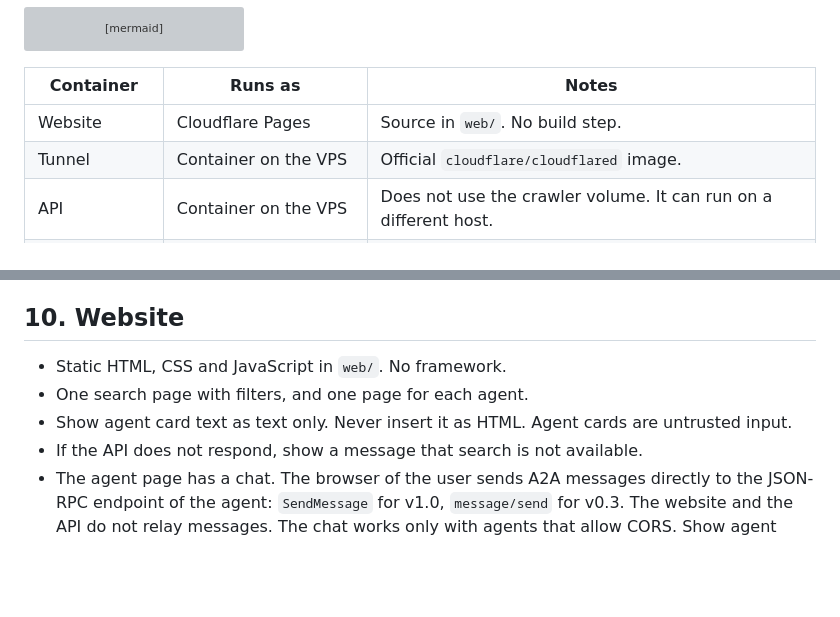
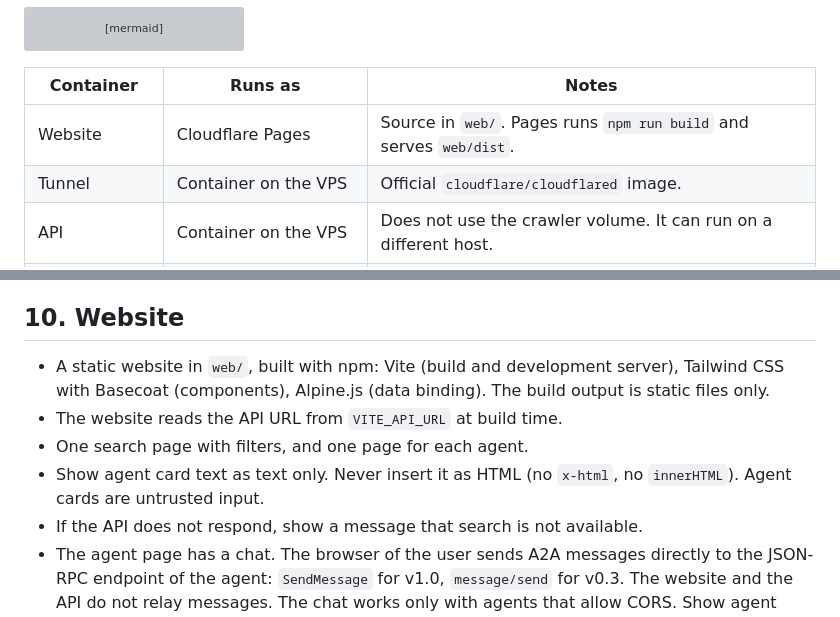
Before and after one commit to sbOogway/openagentindex, a Markdown page: spec.md, 2 parts joined by grey strips. Drawn GitHub-style; blank space fills up the shorter version; grey boxes are pictures that could not be loaded.

Commit message:
docs(spec): build the website with Vite, Tailwind, Basecoat and Alpine
Co-Authored-By: Claude Opus 5.5 <noreply@anthropic.com>

```diff
--- a/spec.md
+++ b/spec.md
@@ -113,7 +113,7 @@ flowchart TB
 
 | Container | Runs as | Notes |
 |---|---|---|
-| Website | Cloudflare Pages | Source in `web/`. No build step. |
+| Website | Cloudflare Pages | Source in `web/`. Pages runs `npm run build` and serves `web/dist`. |
 | Tunnel | Container on the VPS | Official `cloudflare/cloudflared` image. |
 | API | Container on the VPS | Does not use the crawler volume. It can run on a different host. |
 | Crawler | Container on the VPS | The only writer to the index. Runs all the time. |
@@ -488,9 +488,10 @@ Search result item:
 
 ## 10. Website
 
-- Static HTML, CSS and JavaScript in `web/`. No framework.
+- A static website in `web/`, built with npm: Vite (build and development server), Tailwind CSS with Basecoat (components), Alpine.js (data binding). The build output is static files only.
+- The website reads the API URL from `VITE_API_URL` at build time.
 - One search page with filters, and one page for each agent.
-- Show agent card text as text only. Never insert it as HTML. Agent cards are untrusted input.
+- Show agent card text as text only. Never insert it as HTML (no `x-html`, no `innerHTML`). Agent cards are untrusted input.
 - If the API does not respond, show a message that search is not available.
 - The agent page has a chat. The browser of the user sends A2A messages directly to the JSON-RPC endpoint of the agent: `SendMessage` for v1.0, `message/send` for v0.3. The website and the API do not relay messages. The chat works only with agents that allow CORS. Show agent replies as text only.
 
```
